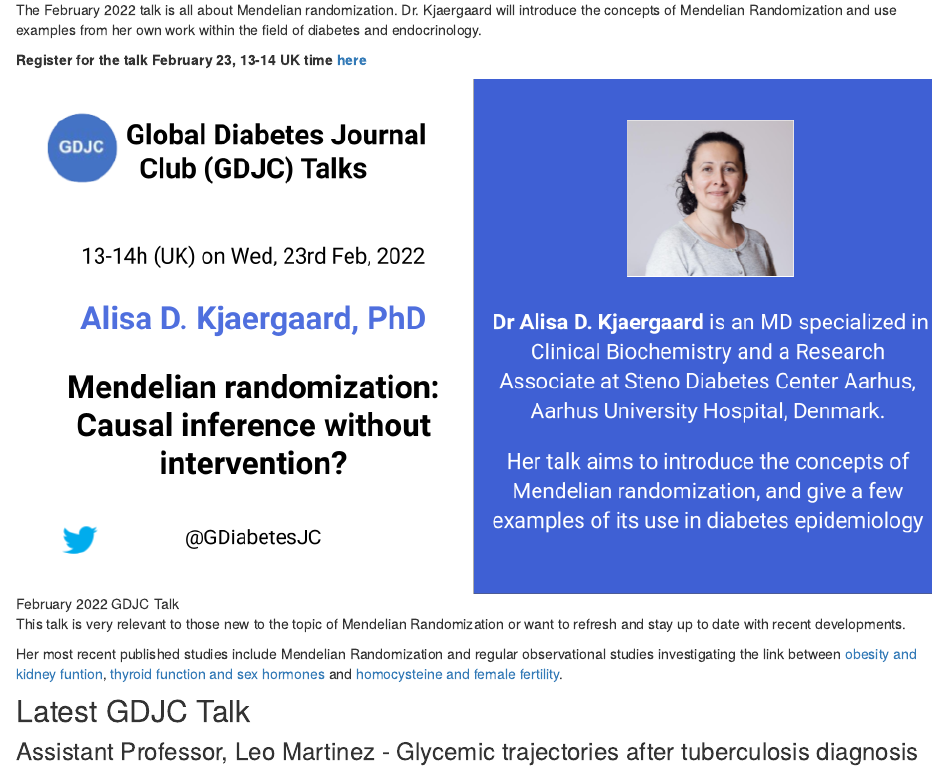
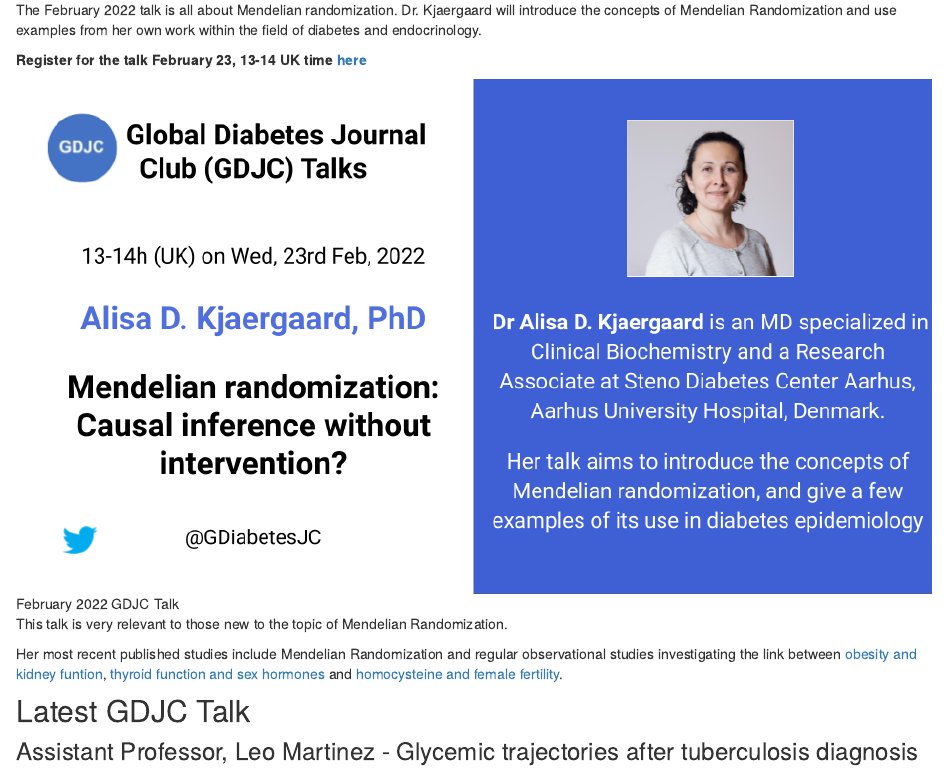
Before and after one commit to GDJC/GDJC.github.io, an R Markdown document (index.Rmd): the page in a window 1100 px wide, from 470 px down. Rendered offline with R 4.5, knitr and Pandoc, with nearby package versions; drawn as R Markdown's standard HTML page in place of the format the file asks for; some code elsewhere in the file could not run offline.

Commit message:
Made slight change to the formulation of what will be covered in the talk.

```diff
--- a/index.Rmd
+++ b/index.Rmd
@@ -25,7 +25,7 @@ The February 2022 talk is all about Mendelian randomization. Dr. Kjaergaard will
 
 ![February 2022 GDJC Talk](images/february_2022_alisa.png)
 
-This talk is very relevant to those new to the topic of Mendelian Randomization or want to refresh and stay up to date with recent developments.
+This talk is very relevant to those new to the topic of Mendelian Randomization.
 
 Her most recent published studies include Mendelian Randomization and regular observational studies investigating the link between [obesity and kidney funtion](https://academic.oup.com/clinchem/advance-article-abstract/doi/10.1093/clinchem/hvab249/6469631?redirectedFrom=fulltext&login=false), [thyroid function and sex hormones](https://link.springer.com/article/10.1007%2Fs10654-021-00721-z) and [homocysteine and female fertility](https://www.nature.com/articles/s41430-021-00898-2).
 
```
